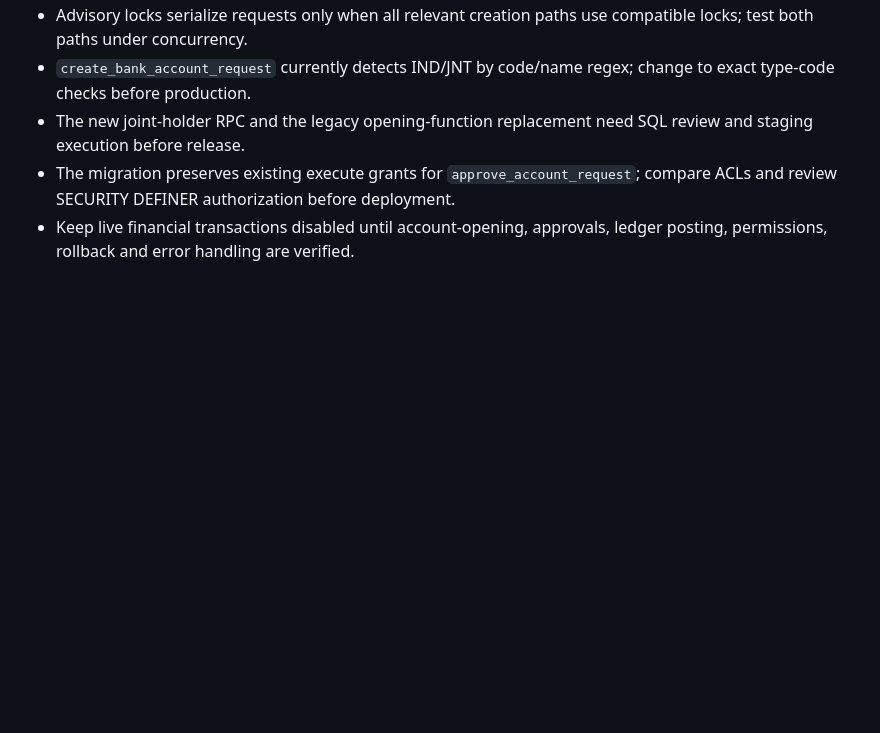
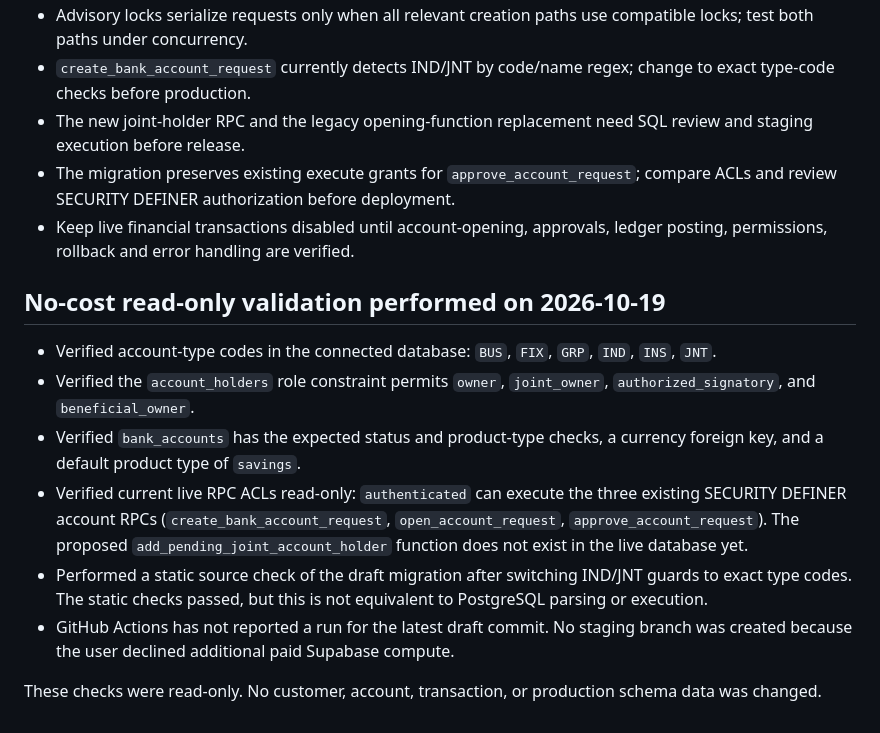
Before and after one commit to nuwarihovictor/zivamuntuyo_banking, a Markdown page: docs/STAGING_ACCOUNT_ELIGIBILITY_TEST_PLAN.md, the part around the change. Rendered like a GitHub page; blank space fills up the shorter version.

Commit message:
Record no-cost read-only schema and source validation

```diff
--- a/docs/STAGING_ACCOUNT_ELIGIBILITY_TEST_PLAN.md
+++ b/docs/STAGING_ACCOUNT_ELIGIBILITY_TEST_PLAN.md
@@ -53,3 +53,14 @@ The migration now uses the exact `IND`/`JNT` codes in the legacy `open_account_r
 - The new joint-holder RPC and the legacy opening-function replacement need SQL review and staging execution before release.
 - The migration preserves existing execute grants for `approve_account_request`; compare ACLs and review SECURITY DEFINER authorization before deployment.
 - Keep live financial transactions disabled until account-opening, approvals, ledger posting, permissions, rollback and error handling are verified.
+
+## No-cost read-only validation performed on 2026-10-19
+
+- Verified account-type codes in the connected database: `BUS`, `FIX`, `GRP`, `IND`, `INS`, `JNT`.
+- Verified the `account_holders` role constraint permits `owner`, `joint_owner`, `authorized_signatory`, and `beneficial_owner`.
+- Verified `bank_accounts` has the expected status and product-type checks, a currency foreign key, and a default product type of `savings`.
+- Verified current live RPC ACLs read-only: `authenticated` can execute the three existing SECURITY DEFINER account RPCs (`create_bank_account_request`, `open_account_request`, `approve_account_request`). The proposed `add_pending_joint_account_holder` function does not exist in the live database yet.
+- Performed a static source check of the draft migration after switching IND/JNT guards to exact type codes. The static checks passed, but this is not equivalent to PostgreSQL parsing or execution.
+- GitHub Actions has not reported a run for the latest draft commit. No staging branch was created because the user declined additional paid Supabase compute.
+
+These checks were read-only. No customer, account, transaction, or production schema data was changed.
```
